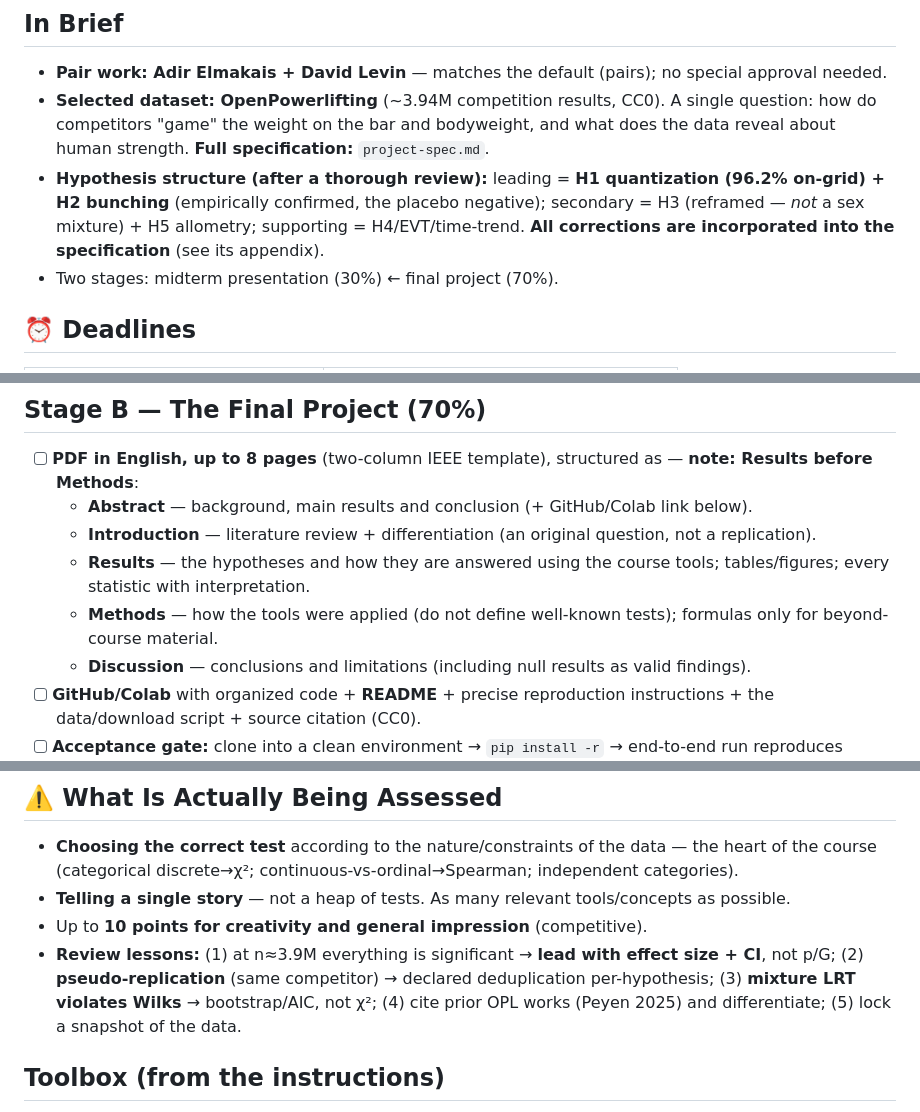
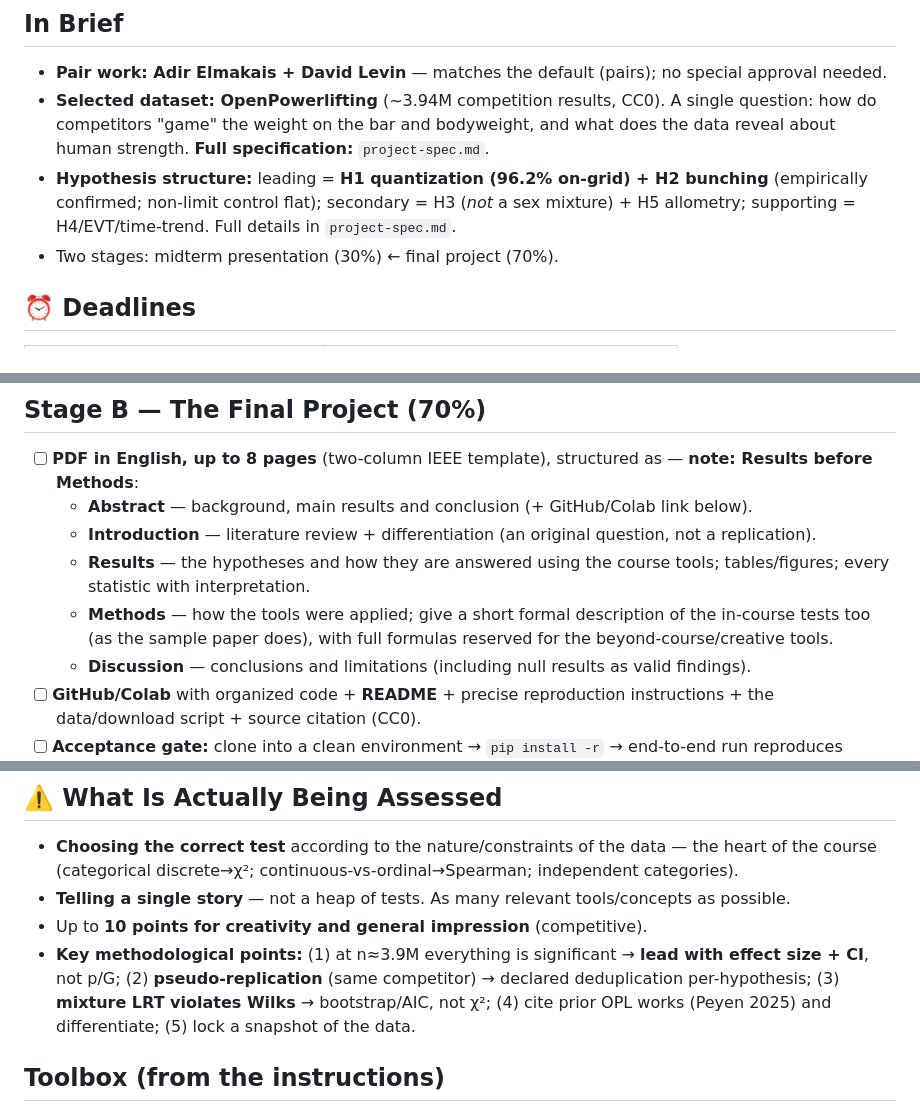
Before and after one commit to adirelm/opl-stat-theory, a Markdown page: docs/checklist.md, 3 parts joined by grey strips. Drawn GitHub-style.

```diff
--- a/docs/checklist.md
+++ b/docs/checklist.md
@@ -5,7 +5,7 @@ Based on the project instructions + Lecture 8. Lecturer/contact: **Dr. Oshrit Vi
 ## In Brief
 - **Pair work: Adir Elmakais + David Levin** — matches the default (pairs); no special approval needed.
 - **Selected dataset: OpenPowerlifting** (~3.94M competition results, CC0). A single question: how do competitors "game" the weight on the bar and bodyweight, and what does the data reveal about human strength. **Full specification:** `project-spec.md`.
-- **Hypothesis structure (after a thorough review):** leading = **H1 quantization (96.2% on-grid) + H2 bunching** (empirically confirmed, the placebo negative); secondary = H3 (reframed — *not* a sex mixture) + H5 allometry; supporting = H4/EVT/time-trend. **All corrections are incorporated into the specification** (see its appendix).
+- **Hypothesis structure:** leading = **H1 quantization (96.2% on-grid) + H2 bunching** (empirically confirmed; non-limit control flat); secondary = H3 (*not* a sex mixture) + H5 allometry; supporting = H4/EVT/time-trend. Full details in `project-spec.md`.
 - Two stages: midterm presentation (30%) ← final project (70%).
 
 ## ⏰ Deadlines
@@ -28,7 +28,7 @@ Based on the project instructions + Lecture 8. Lecturer/contact: **Dr. Oshrit Vi
   - **Abstract** — background, main results and conclusion (+ GitHub/Colab link below).
   - **Introduction** — literature review + differentiation (an original question, not a replication).
   - **Results** — the hypotheses and how they are answered using the course tools; tables/figures; every statistic with interpretation.
-  - **Methods** — how the tools were applied (do not define well-known tests); formulas only for beyond-course material.
+  - **Methods** — how the tools were applied; give a short formal description of the in-course tests too (as the sample paper does), with full formulas reserved for the beyond-course/creative tools.
   - **Discussion** — conclusions and limitations (including null results as valid findings).
 - [ ] **GitHub/Colab** with organized code + **README** + precise reproduction instructions + the data/download script + source citation (CC0).
 - [ ] **Acceptance gate:** clone into a clean environment → `pip install -r` → end-to-end run reproduces everything.
@@ -38,7 +38,7 @@ Based on the project instructions + Lecture 8. Lecturer/contact: **Dr. Oshrit Vi
 - **Choosing the correct test** according to the nature/constraints of the data — the heart of the course (categorical discrete→χ²; continuous-vs-ordinal→Spearman; independent categories).
 - **Telling a single story** — not a heap of tests. As many relevant tools/concepts as possible.
 - Up to **10 points for creativity and general impression** (competitive).
-- **Review lessons:** (1) at n≈3.9M everything is significant → **lead with effect size + CI**, not p/G; (2) **pseudo-replication** (same competitor) → declared deduplication per-hypothesis; (3) **mixture LRT violates Wilks** → bootstrap/AIC, not χ²; (4) cite prior OPL works (Peyen 2025) and differentiate; (5) lock a snapshot of the data.
+- **Key methodological points:** (1) at n≈3.9M everything is significant → **lead with effect size + CI**, not p/G; (2) **pseudo-replication** (same competitor) → declared deduplication per-hypothesis; (3) **mixture LRT violates Wilks** → bootstrap/AIC, not χ²; (4) cite prior OPL works (Peyen 2025) and differentiate; (5) lock a snapshot of the data.
 
 ## Toolbox (from the instructions)
 Hypothesis testing · confidence interval · significance level · p-value · Type I/II errors and power · MP · UMP · GLRT · one-/two-sided test · one sample · two independent samples · paired samples · χ² · F · sequential Wald test · stopping times · parametric/non-parametric tests · goodness-of-fit · independence · correlations (Pearson/Spearman) · multiple-testing corrections (post-hoc) · regression · classification · interaction terms · learning evaluation metrics · and every concept from the lectures/recitations.
```
Also changed, not shown: other parts of docs/checklist.md (+1 -1 lines), docs/project-spec.md (+12 -31 lines).
